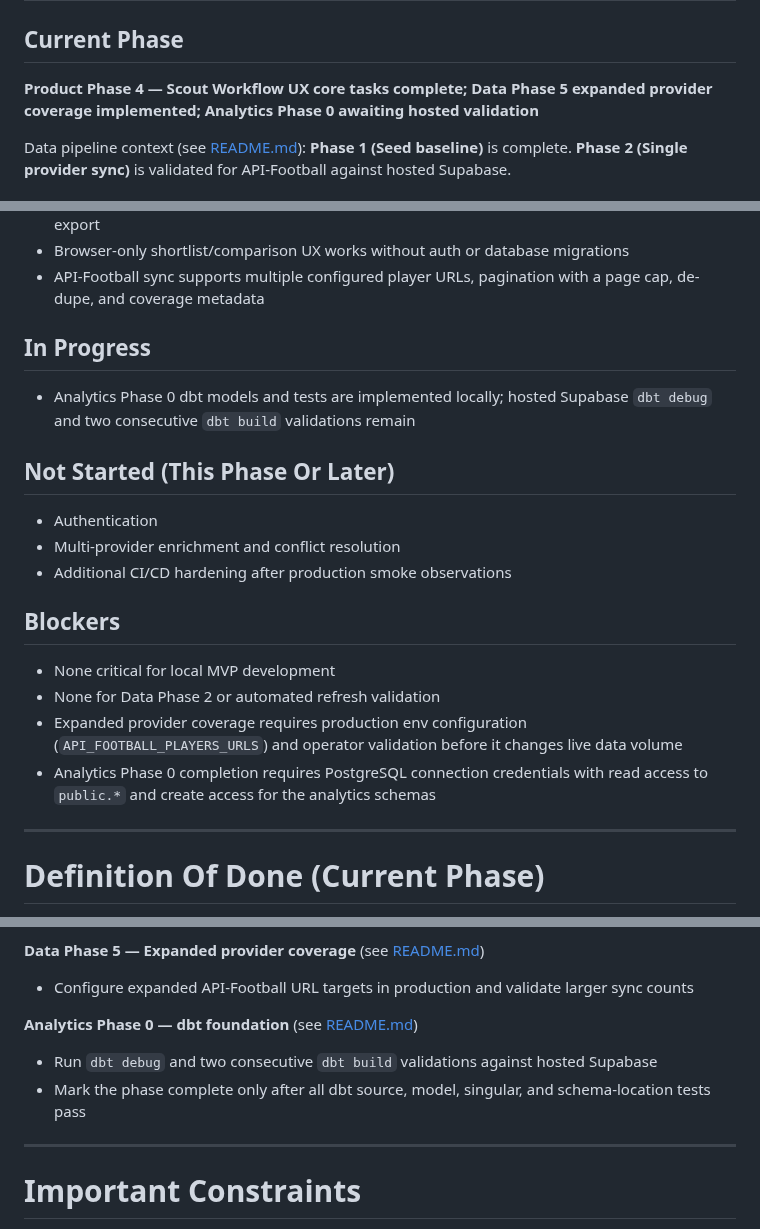
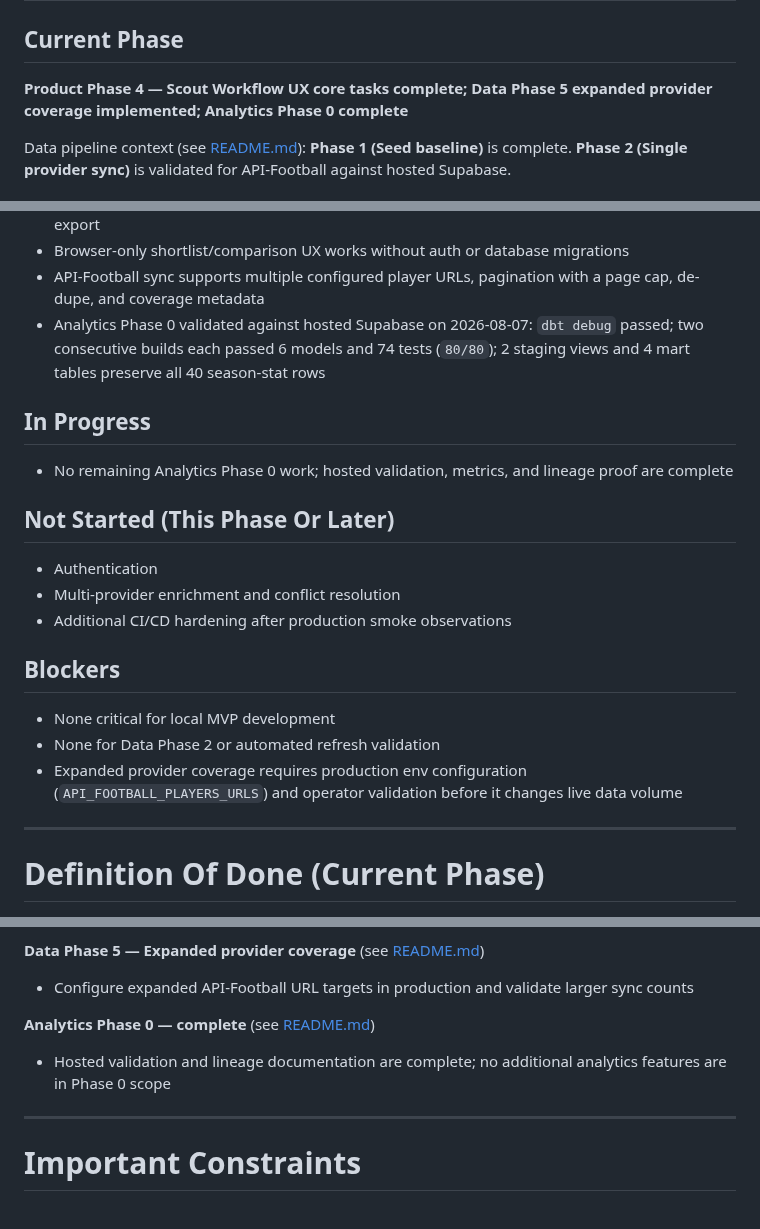
Before and after one commit to ChiCoTheLaAnh/QuickScoutFootball, a Markdown page: PROJECT_STATUS.md, 3 parts joined by grey strips. Drawn GitHub-style.

```diff
--- a/PROJECT_STATUS.md
+++ b/PROJECT_STATUS.md
@@ -2,7 +2,7 @@
 
 ## Current Phase
 
-**Product Phase 4 — Scout Workflow UX core tasks complete; Data Phase 5 expanded provider coverage implemented; Analytics Phase 0 awaiting hosted validation**
+**Product Phase 4 — Scout Workflow UX core tasks complete; Data Phase 5 expanded provider coverage implemented; Analytics Phase 0 complete**
 
 Data pipeline context (see [README.md](README.md)): **Phase 1 (Seed baseline)** is complete. **Phase 2 (Single provider sync)** is validated for API-Football against hosted Supabase.
 
@@ -69,10 +69,11 @@ Avoid:
 - Playwright E2E covers the core recommendation flow plus history/detail/export and shortlist export
 - Browser-only shortlist/comparison UX works without auth or database migrations
 - API-Football sync supports multiple configured player URLs, pagination with a page cap, de-dupe, and coverage metadata
+- Analytics Phase 0 validated against hosted Supabase on 2026-08-07: `dbt debug` passed; two consecutive builds each passed 6 models and 74 tests (`80/80`); 2 staging views and 4 mart tables preserve all 40 season-stat rows
 
 ## In Progress
 
-- Analytics Phase 0 dbt models and tests are implemented locally; hosted Supabase `dbt debug` and two consecutive `dbt build` validations remain
+- No remaining Analytics Phase 0 work; hosted validation, metrics, and lineage proof are complete
 
 ## Not Started (This Phase Or Later)
 
@@ -85,7 +86,6 @@ Avoid:
 - None critical for local MVP development
 - None for Data Phase 2 or automated refresh validation
 - Expanded provider coverage requires production env configuration (`API_FOOTBALL_PLAYERS_URLS`) and operator validation before it changes live data volume
-- Analytics Phase 0 completion requires PostgreSQL connection credentials with read access to `public.*` and create access for the analytics schemas
 
 ---
 
@@ -119,10 +119,9 @@ Planned focus:
 
 - Configure expanded API-Football URL targets in production and validate larger sync counts
 
-**Analytics Phase 0 — dbt foundation** (see [README.md](README.md))
+**Analytics Phase 0 — complete** (see [README.md](README.md))
 
-- Run `dbt debug` and two consecutive `dbt build` validations against hosted Supabase
-- Mark the phase complete only after all dbt source, model, singular, and schema-location tests pass
+- Hosted validation and lineage documentation are complete; no additional analytics features are in Phase 0 scope
 
 ---
 
```
Also changed, not shown: README.md (+24 -0 lines), ROADMAP.md (+1 -1 lines), docs/analytics/dbt-lineage.png (added), 1 other file.
